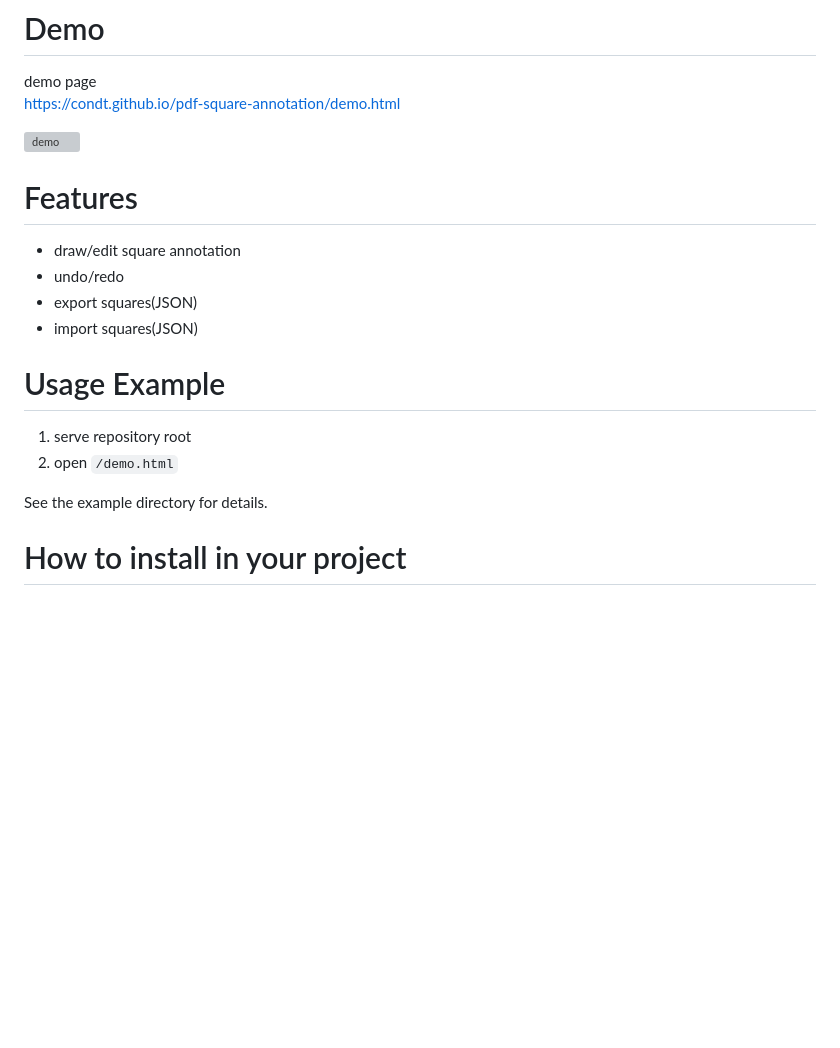
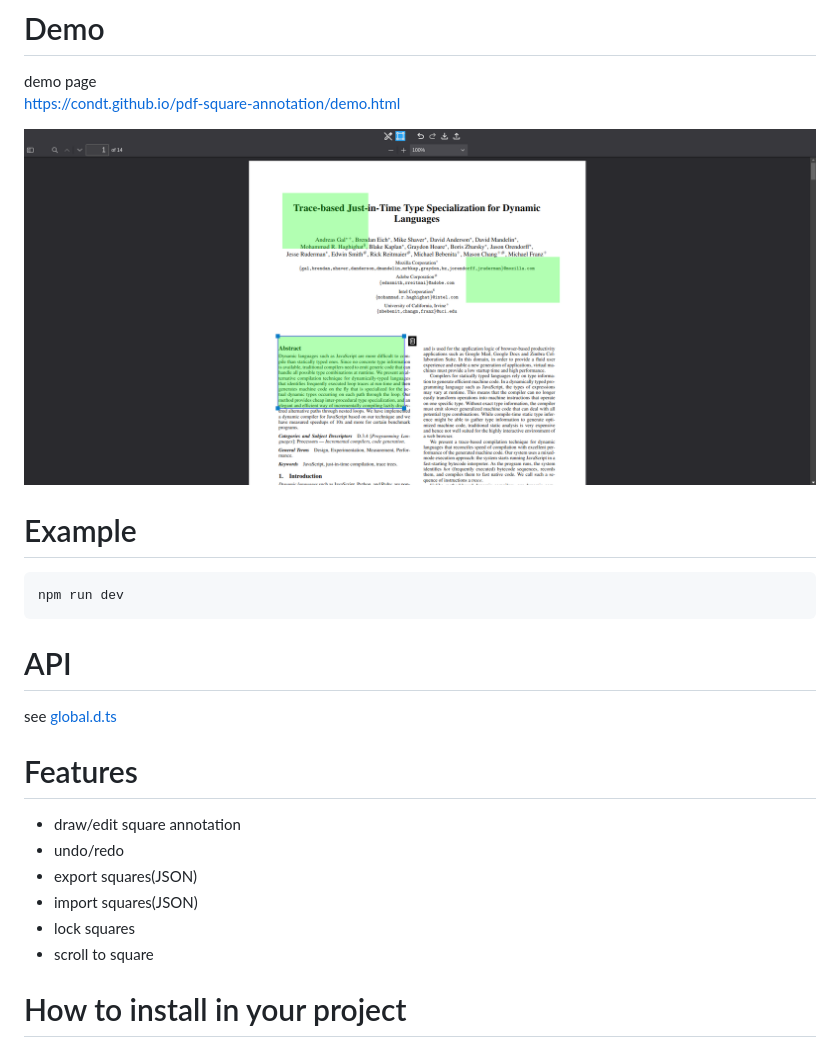
Before and after one commit to condt/pdf-square-annotation, a Markdown page: README.md, the part around the change. GitHub-like rendering; pictures changed too: demo.png (added); blank space fills up the shorter version; grey boxes are pictures that could not be loaded.

Commit message:
chore: fix README.md, demo page

````diff
--- a/README.md
+++ b/README.md
@@ -2,19 +2,23 @@
 demo page
 https://condt.github.io/pdf-square-annotation/demo.html
 
-![demo](./demo.gif)
+![demo](./demo.png)
+
+# Example
+```sh
+npm run dev
+```
+
+# API
+see [global.d.ts](./src/types/global.d.ts)
 
 # Features
 * draw/edit square annotation
 * undo/redo
 * export squares(JSON)
 * import squares(JSON)
-
-# Usage Example
-1. serve repository root
-2. open `/demo.html`
-
-See the example directory for details.
+* lock squares
+* scroll to square
 
 # How to install in your project
 Copy the following into your project.
````
Also changed, not shown: 4 other files.
